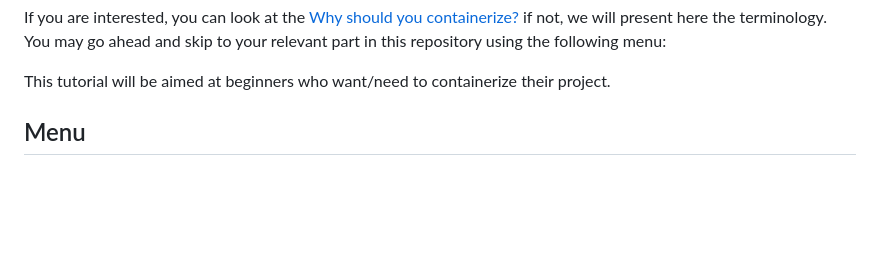
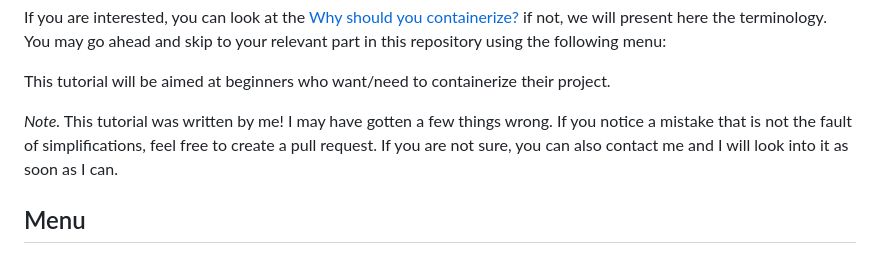
Before and after one commit to NubPaws/Containerization, a Markdown page: README.md, the part around the change. Rendered like a GitHub page; blank space fills up the shorter version.

```diff
--- a/README.md
+++ b/README.md
@@ -12,6 +12,8 @@ docker-compose up --build
 If you are interested, you can look at the [Why should you containerize?](#why-should-you-containerize) if not, we will present here the terminology. You may go ahead and skip to your relevant part in this repository using the following menu:
 
 This tutorial will be aimed at beginners who want/need to containerize their project.
+
+*Note.* This tutorial was written by me! I may have gotten a few things wrong. If you notice a mistake that is not the fault of simplifications, feel free to create a pull request. If you are not sure, you can also contact me and I will look into it as soon as I can.
 
 ## Menu
 1. [How to setup docker](./guides/setup.md)
```
